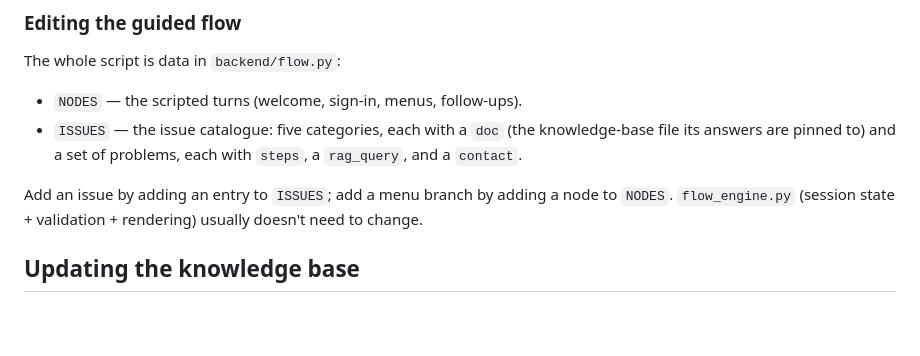
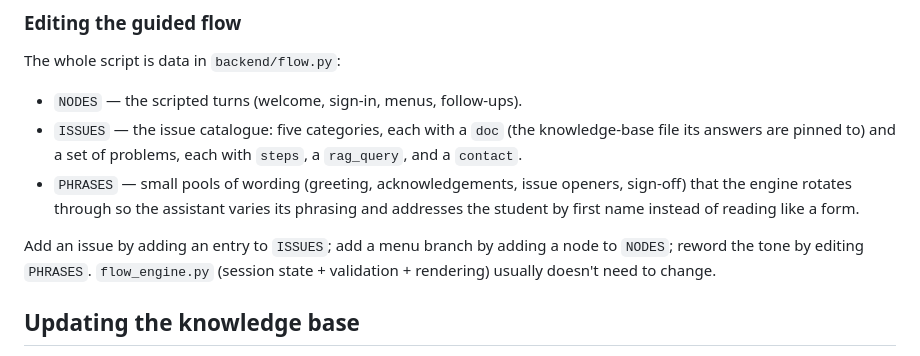
Before and after one commit to EnockDegraft/pentvars-rag, a Markdown page: README.md, the part around the change. Rendered like a GitHub page; blank space fills up the shorter version.

Commit message:
README: document the PHRASES pools; drop a stray pasted block
Co-Authored-By: Claude Sonnet 5 <noreply@anthropic.com>

```diff
--- a/README.md
+++ b/README.md
@@ -166,10 +166,14 @@ The whole script is data in `backend/flow.py`:
 - `ISSUES` — the issue catalogue: five categories, each with a `doc` (the
   knowledge-base file its answers are pinned to) and a set of problems,
   each with `steps`, a `rag_query`, and a `contact`.
+- `PHRASES` — small pools of wording (greeting, acknowledgements, issue
+  openers, sign-off) that the engine rotates through so the assistant
+  varies its phrasing and addresses the student by first name instead of
+  reading like a form.
 
 Add an issue by adding an entry to `ISSUES`; add a menu branch by adding a
-node to `NODES`. `flow_engine.py` (session state + validation + rendering)
-usually doesn't need to change.
+node to `NODES`; reword the tone by editing `PHRASES`. `flow_engine.py`
+(session state + validation + rendering) usually doesn't need to change.
 
 ## Updating the knowledge base
 
```
